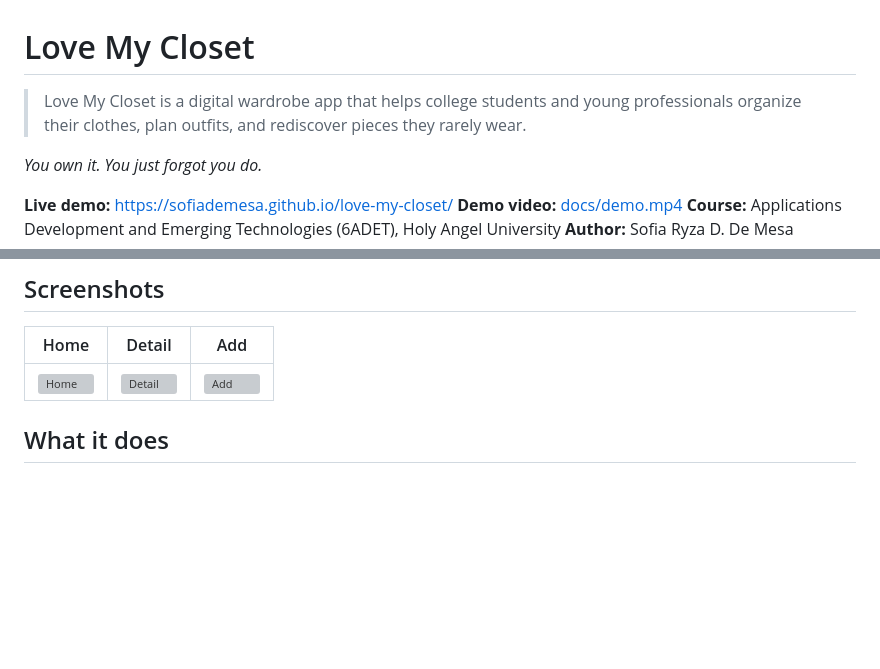
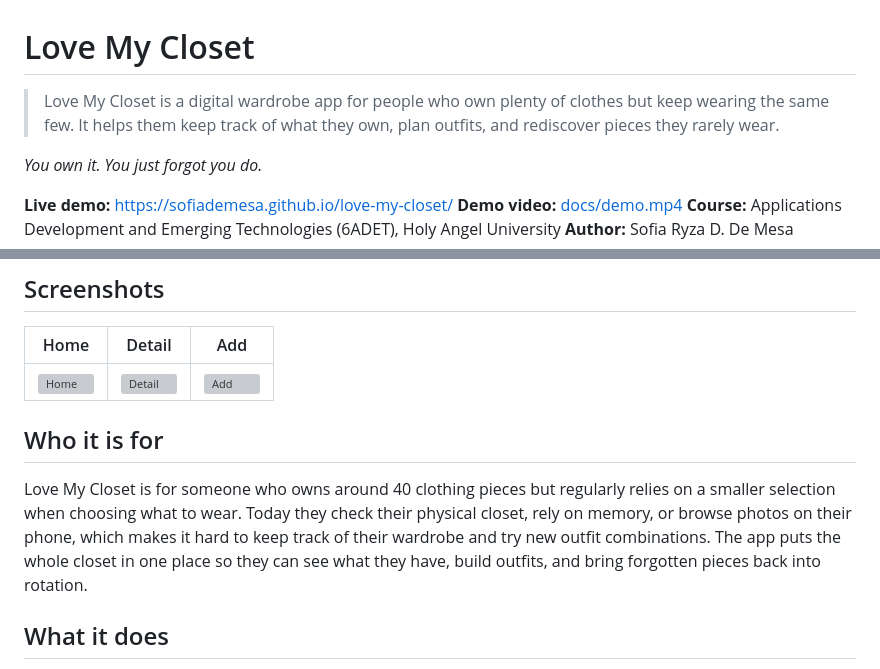
Before and after one commit to sofiademesa/love-my-closet, a Markdown page: README.md, 2 parts joined by grey strips. Rendered like a GitHub page; blank space fills up the shorter version; grey boxes are pictures that could not be loaded.

Commit message:
Readme revision part 3

```diff
--- a/README.md
+++ b/README.md
@@ -1,6 +1,6 @@
 # Love My Closet
 
-> Love My Closet is a digital wardrobe app that helps college students and young professionals organize their clothes, plan outfits, and rediscover pieces they rarely wear.
+> Love My Closet is a digital wardrobe app for people who own plenty of clothes but keep wearing the same few. It helps them keep track of what they own, plan outfits, and rediscover pieces they rarely wear.
 
 *You own it. You just forgot you do.*
 
@@ -18,6 +18,10 @@ This repository contains the final project developed for 6ADET. It is public for
 | Home | Detail | Add |
 | --- | --- | --- |
 | ![Home](docs/assets/screen-home.png) | ![Detail](docs/assets/screen-detail.png) | ![Add](docs/assets/screen-add.png) |
+
+## Who it is for
+
+Love My Closet is for someone who owns around 40 clothing pieces but regularly relies on a smaller selection when choosing what to wear. Today they check their physical closet, rely on memory, or browse photos on their phone, which makes it hard to keep track of their wardrobe and try new outfit combinations. The app puts the whole closet in one place so they can see what they have, build outfits, and bring forgotten pieces back into rotation.
 
 ## What it does
 
```
Also changed, not shown: other parts of README.md (+1 -67 lines).
